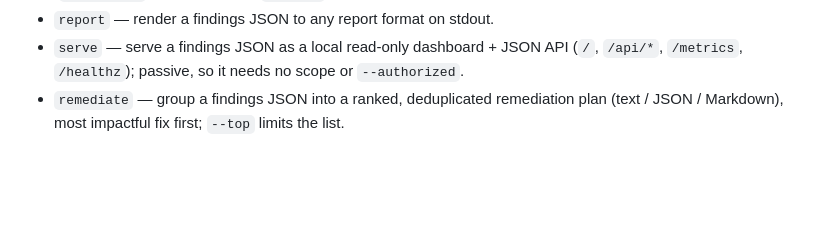
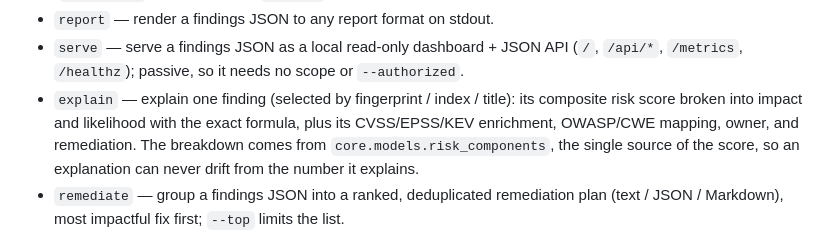
Before and after one commit to connor-p-mccune/vulnpipe, a Markdown page: docs/ARCHITECTURE.md, the part around the change. Rendered like a GitHub page; blank space fills up the shorter version.

```diff
--- a/docs/ARCHITECTURE.md
+++ b/docs/ARCHITECTURE.md
@@ -440,6 +440,11 @@ The CLI (`cli/main.py`, Typer) exposes four commands:
 - `serve` — serve a findings JSON as a local read-only dashboard + JSON API
   (`/`, `/api/*`, `/metrics`, `/healthz`); passive, so it needs no scope or
   `--authorized`.
+- `explain` — explain one finding (selected by fingerprint / index / title): its
+  composite risk score broken into impact and likelihood with the exact formula, plus
+  its CVSS/EPSS/KEV enrichment, OWASP/CWE mapping, owner, and remediation. The
+  breakdown comes from `core.models.risk_components`, the single source of the score,
+  so an explanation can never drift from the number it explains.
 - `remediate` — group a findings JSON into a ranked, deduplicated remediation plan
   (text / JSON / Markdown), most impactful fix first; `--top` limits the list.
 - `merge` — combine findings JSONs from separate runs (network scan + SBOM
```
Also changed, not shown: README.md (+32 -0 lines), docs/DECISIONS.md (+23 -0 lines).
